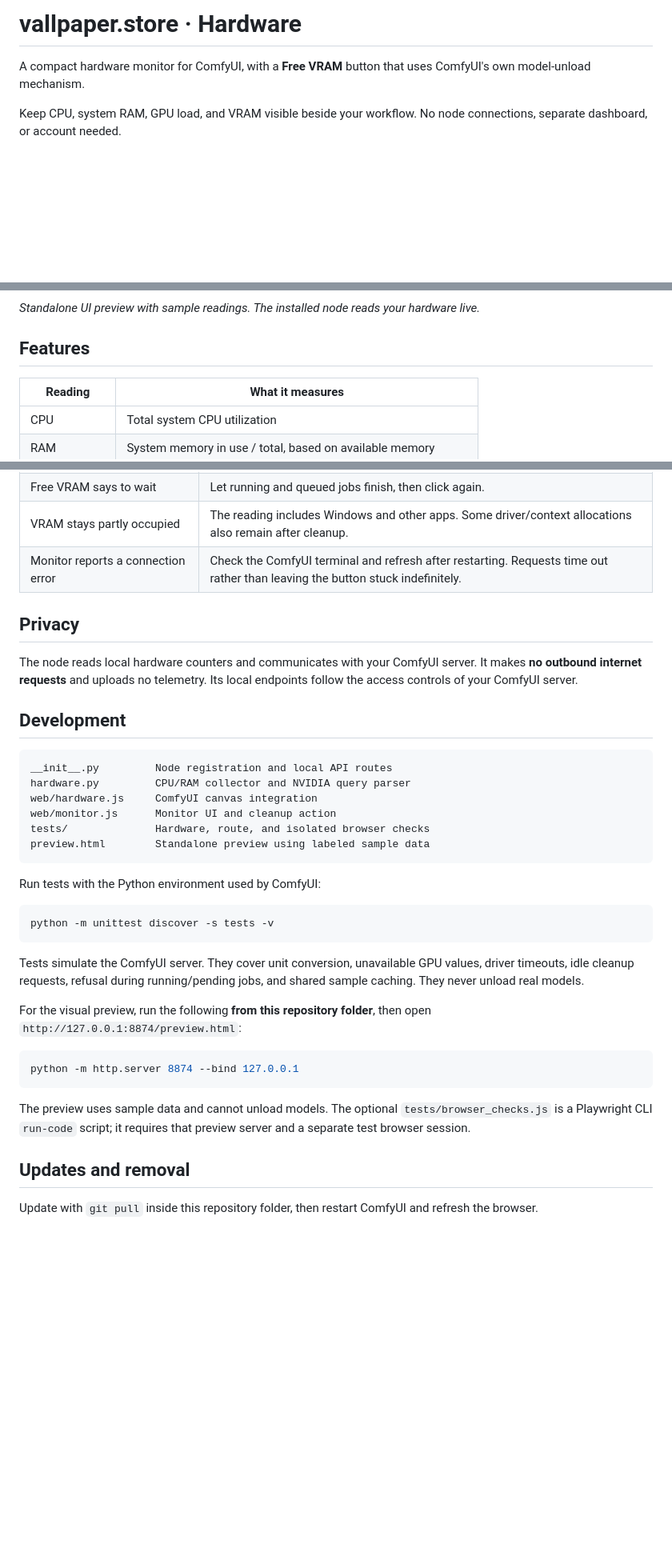
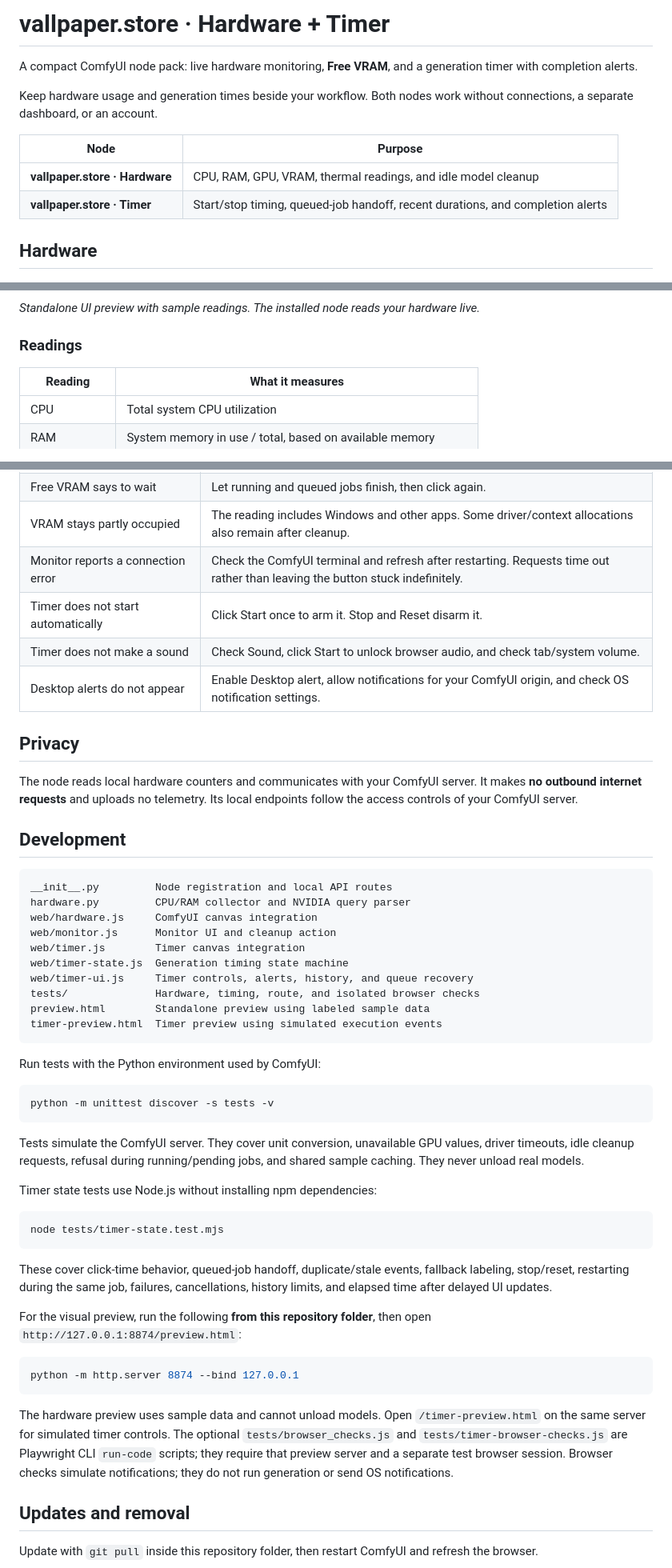
Before and after one commit to dharaniVibeDev/ComfyUI-vallpaper-hardware, a Markdown page: README.md, 3 parts joined by grey strips. Shown at 80% size. GitHub-like rendering; blank space fills up the shorter version.

````diff
--- a/README.md
+++ b/README.md
@@ -1,14 +1,21 @@
-# vallpaper.store · Hardware
+# vallpaper.store · Hardware + Timer
 
-A compact hardware monitor for ComfyUI, with a **Free VRAM** button that uses ComfyUI's own model-unload mechanism.
+A compact ComfyUI node pack: live hardware monitoring, **Free VRAM**, and a generation timer with completion alerts.
 
-Keep CPU, system RAM, GPU load, and VRAM visible beside your workflow. No node connections, separate dashboard, or account needed.
+Keep hardware usage and generation times beside your workflow. Both nodes work without connections, a separate dashboard, or an account.
+
+| Node | Purpose |
+| --- | --- |
+| **vallpaper.store · Hardware** | CPU, RAM, GPU, VRAM, thermal readings, and idle model cleanup |
+| **vallpaper.store · Timer** | Start/stop timing, queued-job handoff, recent durations, and completion alerts |
+
+## Hardware
 
 ![Hardware monitor preview showing CPU, RAM, GPU, VRAM, temperature, power, fan speed, and the Free VRAM button](docs/preview.png)
 
 *Standalone UI preview with sample readings. The installed node reads your hardware live.*
 
-## Features
+### Readings
 
 | Reading | What it measures |
 | --- | --- |
@@ -92,6 +134,9 @@ It does not interrupt a render, close other applications, reset the GPU, or free
 | Free VRAM says to wait | Let running and queued jobs finish, then click again. |
 | VRAM stays partly occupied | The reading includes Windows and other apps. Some driver/context allocations also remain after cleanup. |
 | Monitor reports a connection error | Check the ComfyUI terminal and refresh after restarting. Requests time out rather than leaving the button stuck indefinitely. |
+| Timer does not start automatically | Click Start once to arm it. Stop and Reset disarm it. |
+| Timer does not make a sound | Check Sound, click Start to unlock browser audio, and check tab/system volume. |
+| Desktop alerts do not appear | Enable Desktop alert, allow notifications for your ComfyUI origin, and check OS notification settings. |
 
 ## Privacy
 
@@ -104,8 +149,12 @@ __init__.py         Node registration and local API routes
 hardware.py         CPU/RAM collector and NVIDIA query parser
 web/hardware.js     ComfyUI canvas integration
 web/monitor.js      Monitor UI and cleanup action
-tests/              Hardware, route, and isolated browser checks
+web/timer.js        Timer canvas integration
+web/timer-state.js  Generation timing state machine
+web/timer-ui.js     Timer controls, alerts, history, and queue recovery
+tests/              Hardware, timing, route, and isolated browser checks
 preview.html        Standalone preview using labeled sample data
+timer-preview.html  Timer preview using simulated execution events
 ```
 
 Run tests with the Python environment used by ComfyUI:
@@ -116,13 +165,21 @@ python -m unittest discover -s tests -v
 
 Tests simulate the ComfyUI server. They cover unit conversion, unavailable GPU values, driver timeouts, idle cleanup requests, refusal during running/pending jobs, and shared sample caching. They never unload real models.
 
+Timer state tests use Node.js without installing npm dependencies:
+
+```bash
+node tests/timer-state.test.mjs
+```
+
+These cover click-time behavior, queued-job handoff, duplicate/stale events, fallback labeling, stop/reset, restarting during the same job, failures, cancellations, history limits, and elapsed time after delayed UI updates.
+
 For the visual preview, run the following **from this repository folder**, then open `http://127.0.0.1:8874/preview.html`:
 
 ```bash
 python -m http.server 8874 --bind 127.0.0.1
 ```
 
-The preview uses sample data and cannot unload models. The optional `tests/browser_checks.js` is a Playwright CLI `run-code` script; it requires that preview server and a separate test browser session.
+The hardware preview uses sample data and cannot unload models. Open `/timer-preview.html` on the same server for simulated timer controls. The optional `tests/browser_checks.js` and `tests/timer-browser-checks.js` are Playwright CLI `run-code` scripts; they require that preview server and a separate test browser session. Browser checks simulate notifications; they do not run generation or send OS notifications.
 
 ## Updates and removal
 
````
Also changed, not shown: other parts of README.md (+35 -0 lines), CHANGELOG.md (added, +15 -0 lines), docs/timer-preview.png (added), 7 other files.
